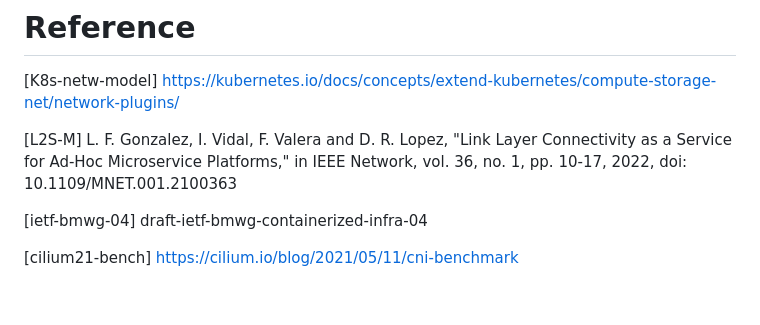
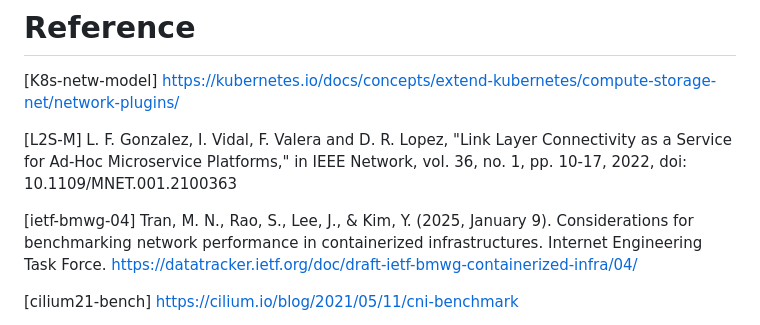
Before and after one commit to tinanikoo/ietf-bmwg-draft-2025-1, a Markdown page: draft-gkoukis-ietf-bmwg-cni-benchmarking.md, the part around the change. GitHub-like rendering; blank space fills up the shorter version.

```diff
--- a/draft-gkoukis-ietf-bmwg-cni-benchmarking.md
+++ b/draft-gkoukis-ietf-bmwg-cni-benchmarking.md
@@ -206,7 +206,7 @@ The research leading to this draft has been developed in the context of the Hori
 
 [L2S-M] L. F. Gonzalez, I. Vidal, F. Valera and D. R. Lopez, "Link Layer Connectivity as a Service for Ad-Hoc Microservice Platforms," in IEEE Network, vol. 36, no. 1, pp. 10-17, 2022, doi: 10.1109/MNET.001.2100363
 
-[ietf-bmwg-04] draft-ietf-bmwg-containerized-infra-04
+[ietf-bmwg-04] Tran, M. N., Rao, S., Lee, J., & Kim, Y. (2025, January 9). Considerations for benchmarking network performance in containerized infrastructures. Internet Engineering Task Force. https://datatracker.ietf.org/doc/draft-ietf-bmwg-containerized-infra/04/
 
 [cilium21-bench] https://cilium.io/blog/2021/05/11/cni-benchmark
 
```
